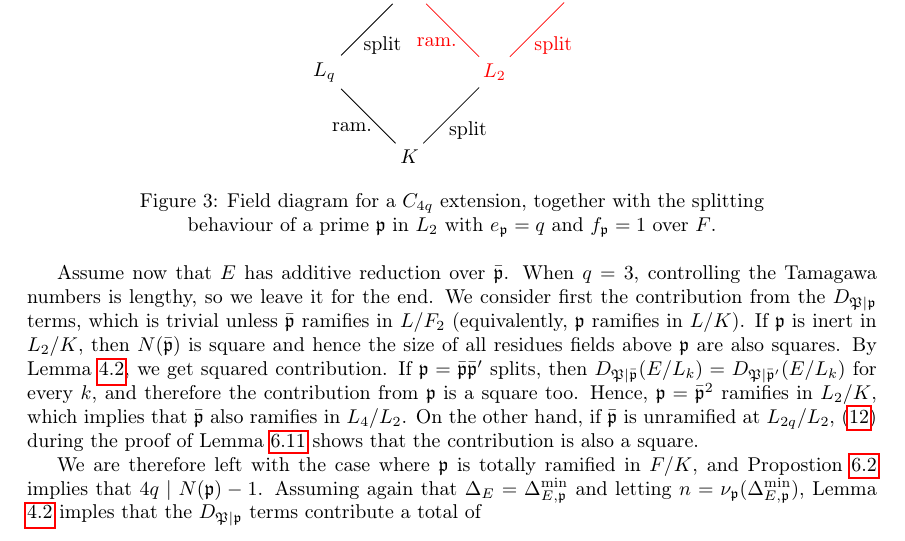
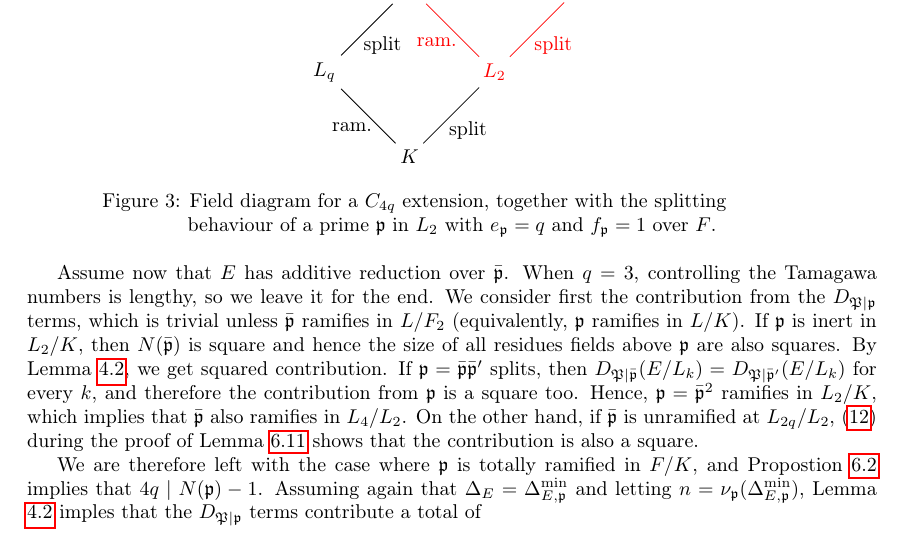
Before and after one commit to AlbertLB24/Arithmetic-Applications-of-Artin-Twists, a LaTeX document (main.tex, which reads section_consistent/cyclic_full.tex): part of page 39 of 50, cut so that both start at the same text. Compiled offline with pdfLaTeX.

Commit message:
newline :O

```diff
--- a/section_consistent/cyclic_full.tex
+++ b/section_consistent/cyclic_full.tex
@@ -307,7 +307,7 @@ However, as soon as $d$ is divisible by $4$, the product of local factors is a r
             \draw [red] (Q6)--(Q5) node [pos=0.8, below,inner sep=0.4cm] {split};
             \draw [red] (Q4)--(Q3) node [pos=0.8, below,inner sep=0.4cm] {split};
         \end{tikzpicture}
-        \caption[short]{\centering Field diagram for a $C_{4q}$ extension, together with the splitting\\ behaviour of a prime $\pp$ in $L_2$ with $e_\pp=q$ and $f_\pp=1$ over $F$.}
+        \caption[short]{\centering Field diagram for a $C_{4q}$ extension, together with the splitting\newline behaviour of a prime $\pp$ in $L_2$ with $e_\pp=q$ and $f_\pp=1$ over $F$.}
     \end{figure}
 
     Assume now that $E$ has additive reduction over $\bar\pp$. When $q=3$, controlling the Tamagawa numbers is lengthy, so we leave it for the end. We consider first the contribution from the $D_{\fP\mid\fp}$ terms, which is trivial unless $\bar\pp$ ramifies in $L/F_2$ (equivalently, $\pp$ ramifies in $L/K$). If $\pp$ is inert in $L_2/K$, then $N(\bar{\pp})$ is square and hence the size of all residues fields above $\pp$ are also squares. By Lemma \ref{lem_Dterms}, we get squared contribution. If $\pp=\bar\pp\bar\pp'$ splits, then $D_{\fP\mid\bar\fp}(E/L_k)=D_{\fP\mid\bar\fp'}(E/L_k)$ for every $k$, and therefore the contribution from $\pp$ is a square too. Hence, $\pp=\bar\pp^2$ ramifies in $L_2/K$, which implies that $\bar\fp$ also ramifies in $L_4/L_2$. On the other hand, if $\bar\pp$ is unramified at $L_{2q}/L_2$, \eqref{eqn_ep=2} during the proof of Lemma \ref{lem_C2p} shows that the contribution is also a square.
```
